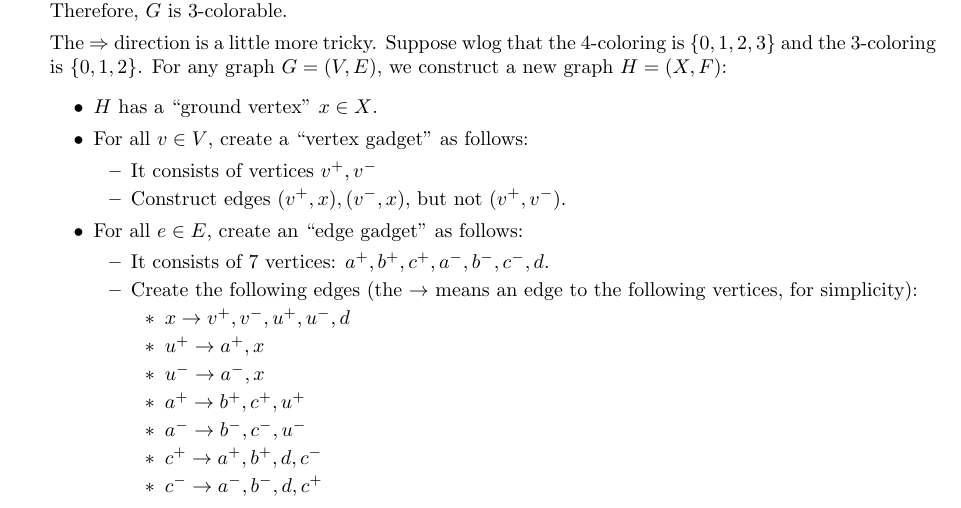
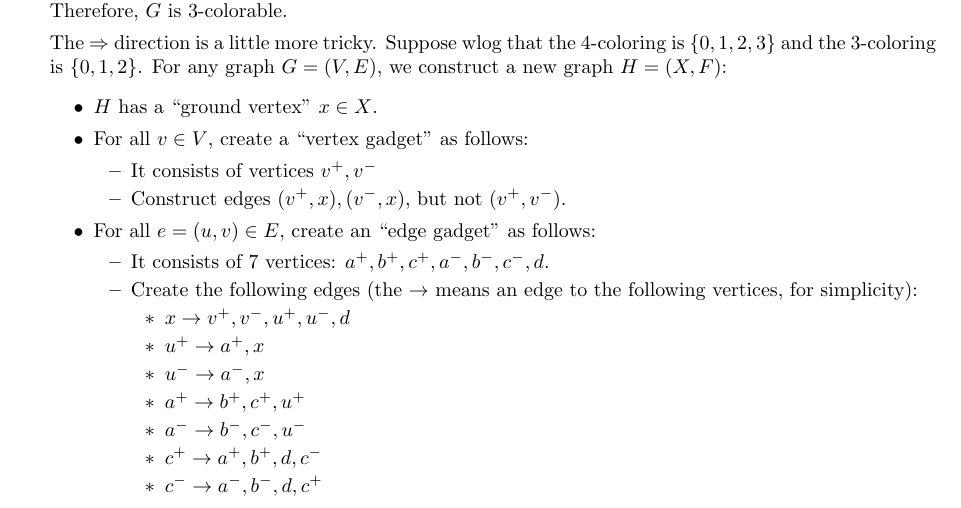
Before and after one commit to ryandougherty/Theory-of-Computation-Interesting-Problems, a LaTeX document (problems.tex): part of page 1 of 2, cut so that both start at the same text. Compiled offline with pdfLaTeX.

Commit message:
Fix for 4color

```diff
--- a/problems.tex
+++ b/problems.tex
@@ -30,7 +30,7 @@
 \item It consists of vertices $v^+, v^-$
 \item Construct edges $(v^+, x), (v^-, x)$, but not $(v^+, v^-)$.
 \end{itemize}
-\item For all $e \in E$, create an ``edge gadget" as follows:
+\item For all $e = (u, v) \in E$, create an ``edge gadget" as follows:
 \begin{itemize}
 \item It consists of 7 vertices: $a^+, b^+, c^+, a^-, b^-, c^-, d$.
 \item Create the following edges (the $\rightarrow$ means an edge to the following vertices, for simplicity):
```
